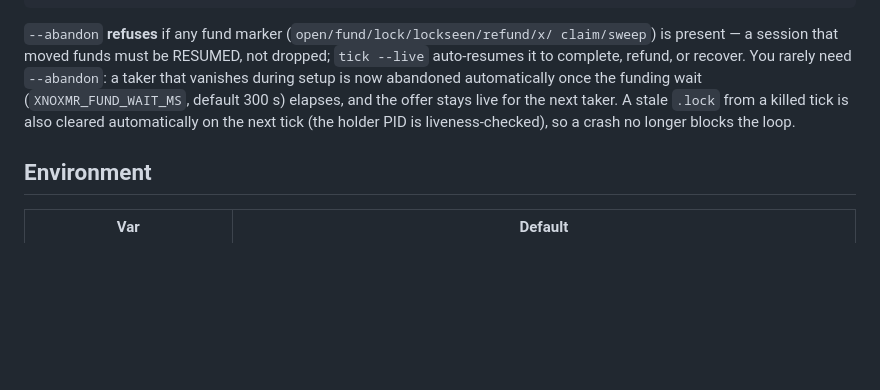
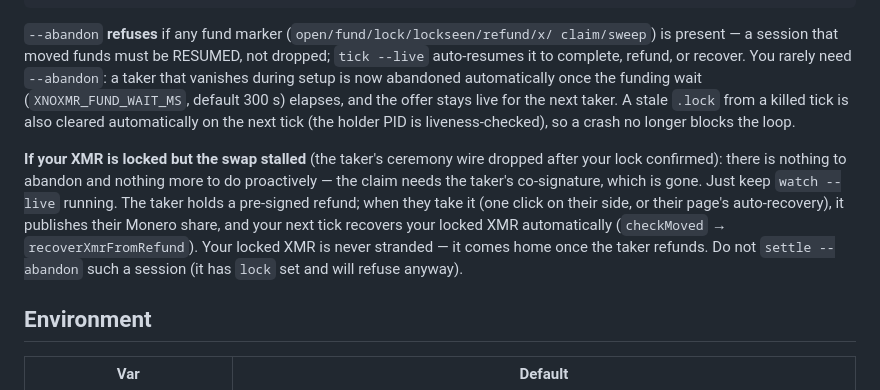
Before and after one commit to dhyabi2/NearInstant, a Markdown page: integrations/hermes/SKILL.md, the part around the change. Rendered like a GitHub page; blank space fills up the shorter version.

Commit message:
SKILL: document XMR auto-recovery when a swap stalls after the lock (wire drop)
Co-Authored-By: Claude Fable 5 <noreply@anthropic.com>

```diff
--- a/integrations/hermes/SKILL.md
+++ b/integrations/hermes/SKILL.md
@@ -315,6 +315,16 @@ elapses, and the offer stays live for the next taker. A stale `.lock` from a
 killed tick is also cleared automatically on the next tick (the holder PID is
 liveness-checked), so a crash no longer blocks the loop.
 
+**If your XMR is locked but the swap stalled** (the taker's ceremony wire dropped
+after your lock confirmed): there is nothing to abandon and nothing more to do
+proactively — the claim needs the taker's co-signature, which is gone. Just keep
+`watch --live` running. The taker holds a pre-signed refund; when they take it
+(one click on their side, or their page's auto-recovery), it publishes their
+Monero share, and your next tick recovers your locked XMR automatically
+(`checkMoved` → `recoverXmrFromRefund`). Your locked XMR is never stranded — it
+comes home once the taker refunds. Do not `settle --abandon` such a session (it
+has `lock` set and will refuse anyway).
+
 ## Environment
 
 | Var | Default |
```
